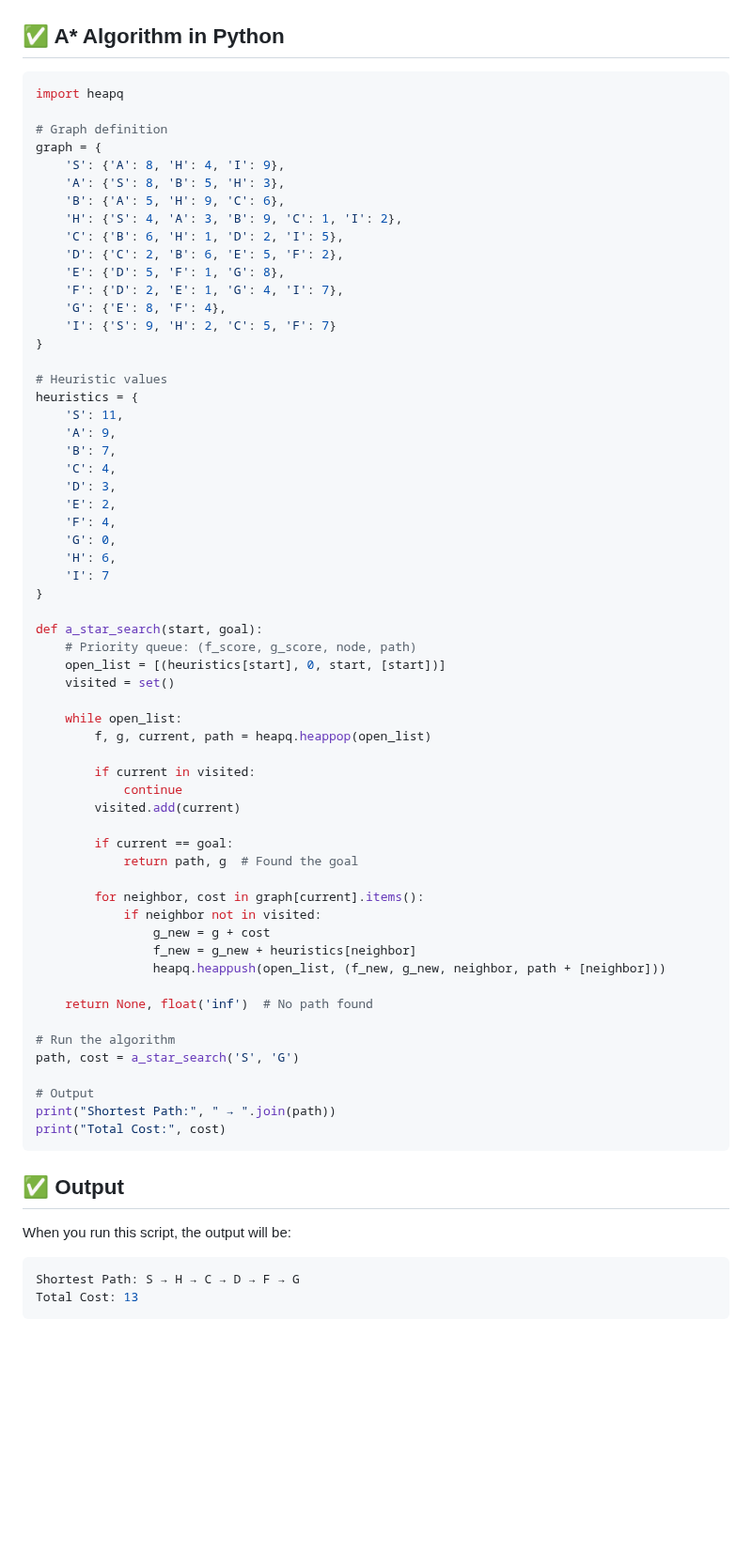
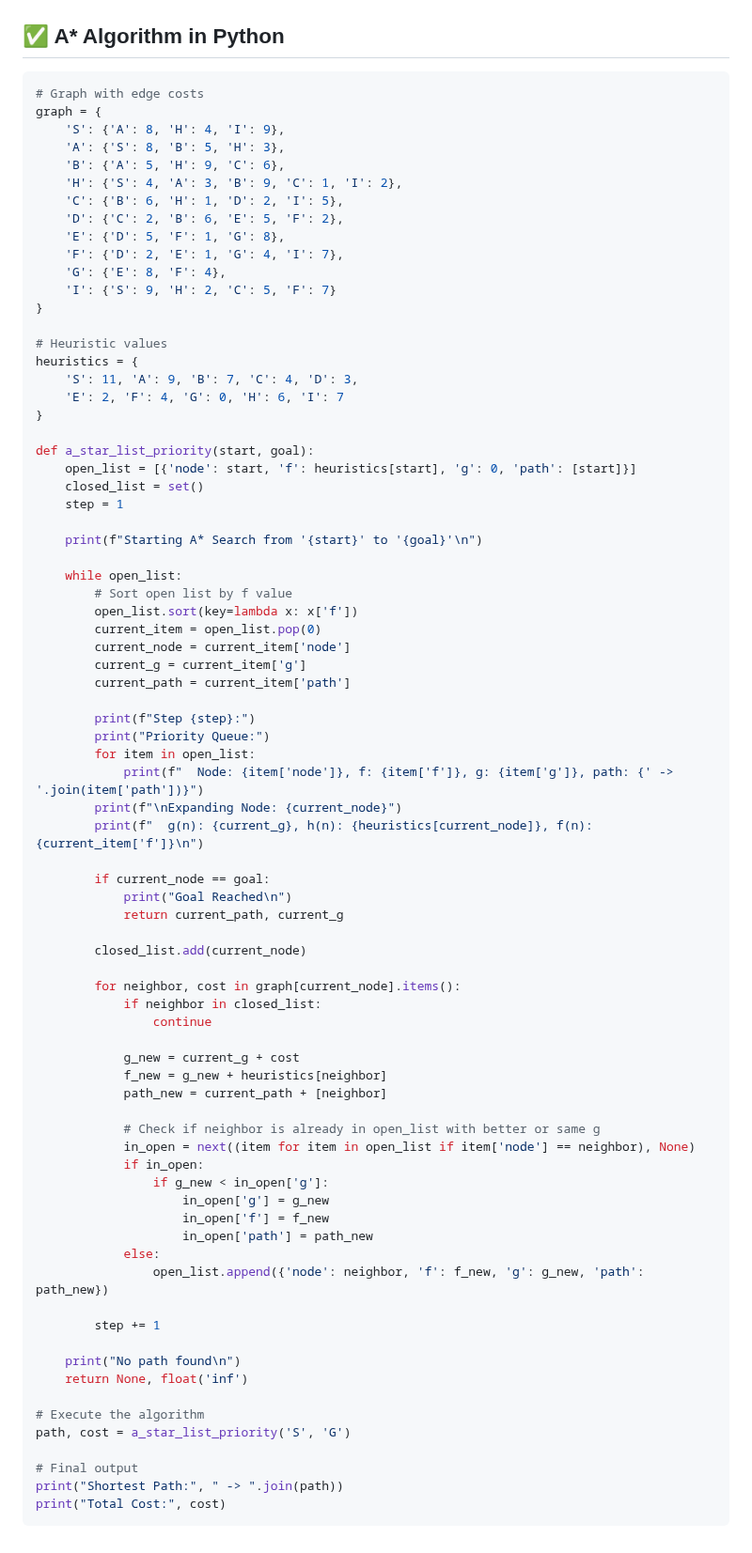
Before and after one commit to aimlresearcher/UMT, a Markdown page: AI/Quiz/Quiz2.md, the part around the change. Shown at 94% size. Rendered like a GitHub page; blank space fills up the shorter version.

````diff
--- a/AI/Quiz/Quiz2.md
+++ b/AI/Quiz/Quiz2.md
@@ -140,9 +140,7 @@ From `S → H → C → D → F (g=9)`:
 ## ✅ A* Algorithm in Python
 
 ```python
-import heapq
-
-# Graph definition
+# Graph with edge costs
 graph = {
     'S': {'A': 8, 'H': 4, 'I': 9},
     'A': {'S': 8, 'B': 5, 'H': 3},
@@ -158,52 +156,65 @@ graph = {
 
 # Heuristic values
 heuristics = {
-    'S': 11,
-    'A': 9,
-    'B': 7,
-    'C': 4,
-    'D': 3,
-    'E': 2,
-    'F': 4,
-    'G': 0,
-    'H': 6,
-    'I': 7
+    'S': 11, 'A': 9, 'B': 7, 'C': 4, 'D': 3,
+    'E': 2, 'F': 4, 'G': 0, 'H': 6, 'I': 7
 }
 
-def a_star_search(start, goal):
-    # Priority queue: (f_score, g_score, node, path)
-    open_list = [(heuristics[start], 0, start, [start])]
-    visited = set()
+def a_star_list_priority(start, goal):
+    open_list = [{'node': start, 'f': heuristics[start], 'g': 0, 'path': [start]}]
+    closed_list = set()
+    step = 1
+
+    print(f"Starting A* Search from '{start}' to '{goal}'\n")
 
     while open_list:
-        f, g, current, path = heapq.heappop(open_list)
+        # Sort open list by f value
+        open_list.sort(key=lambda x: x['f'])
+        current_item = open_list.pop(0)
+        current_node = current_item['node']
+        current_g = current_item['g']
+        current_path = current_item['path']
 
-        if current in visited:
-            continue
-        visited.add(current)
+        print(f"Step {step}:")
+        print("Priority Queue:")
+        for item in open_list:
+            print(f"  Node: {item['node']}, f: {item['f']}, g: {item['g']}, path: {' -> '.join(item['path'])}")
+        print(f"\nExpanding Node: {current_node}")
+        print(f"  g(n): {current_g}, h(n): {heuristics[current_node]}, f(n): {current_item['f']}\n")
 
-        if current == goal:
-            return path, g  # Found the goal
+        if current_node == goal:
+            print("Goal Reached\n")
+            return current_path, current_g
 
-        for neighbor, cost in graph[current].items():
-            if neighbor not in visited:
-                g_new = g + cost
-                f_new = g_new + heuristics[neighbor]
-                heapq.heappush(open_list, (f_new, g_new, neighbor, path + [neighbor]))
+        closed_list.add(current_node)
 
-    return None, float('inf')  # No path found
+        for neighbor, cost in graph[current_node].items():
+            if neighbor in closed_list:
+                continue
 
-# Run the algorithm
-path, cost = a_star_search('S', 'G')
+            g_new = current_g + cost
+            f_new = g_new + heuristics[neighbor]
+            path_new = current_path + [neighbor]
 
-# Output
-print("Shortest Path:", " → ".join(path))
+            # Check if neighbor is already in open_list with better or same g
+            in_open = next((item for item in open_list if item['node'] == neighbor), None)
+            if in_open:
+                if g_new < in_open['g']:
+                    in_open['g'] = g_new
+                    in_open['f'] = f_new
+                    in_open['path'] = path_new
+            else:
+                open_list.append({'node': neighbor, 'f': f_new, 'g': g_new, 'path': path_new})
+
+        step += 1
+
+    print("No path found\n")
+    return None, float('inf')
+
+# Execute the algorithm
+path, cost = a_star_list_priority('S', 'G')
+
+# Final output
+print("Shortest Path:", " -> ".join(path))
 print("Total Cost:", cost)
 ```
-## ✅ Output
-
-When you run this script, the output will be:
-```python
-Shortest Path: S → H → C → D → F → G
-Total Cost: 13
-```
````
